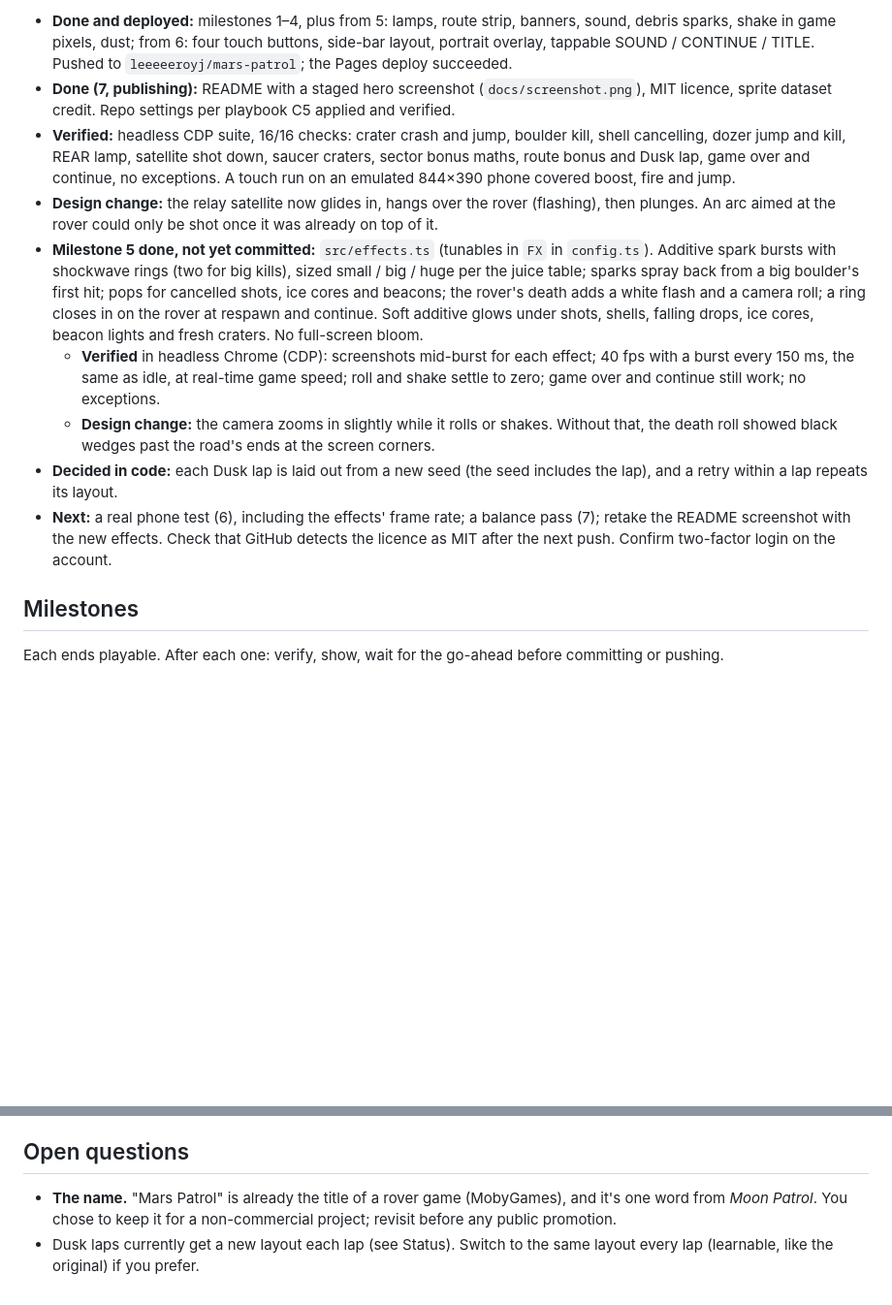
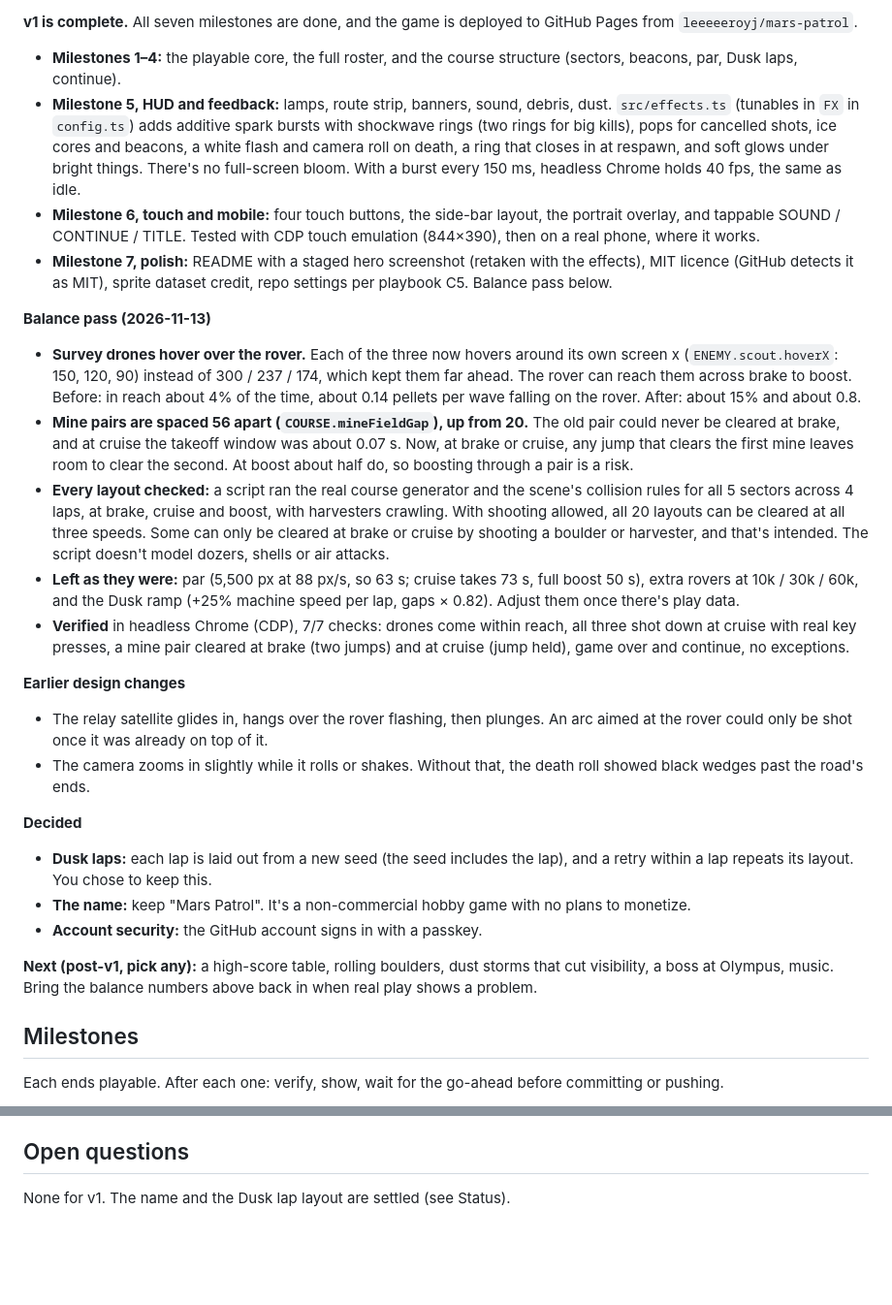
Before and after one commit to leeeeeroyj/mars-patrol, a Markdown page: design/BUILD-PLAN.md, 2 parts joined by grey strips. Shown at 97% size. Rendered like a GitHub page; blank space fills up the shorter version.

```diff
--- a/design/BUILD-PLAN.md
+++ b/design/BUILD-PLAN.md
@@ -38,13 +38,28 @@ The game camera doesn't scroll. The scene keeps `camX` (distance driven) and pla
 
-- **Done and deployed:** milestones 1–4, plus from 5: lamps, route strip, banners, sound, debris sparks, shake in game pixels, dust; from 6: four touch buttons, side-bar layout, portrait overlay, tappable SOUND / CONTINUE / TITLE. Pushed to `leeeeeroyj/mars-patrol`; the Pages deploy succeeded.
-- **Done (7, publishing):** README with a staged hero screenshot (`docs/screenshot.png`), MIT licence, sprite dataset credit. Repo settings per playbook C5 applied and verified.
-- **Verified:** headless CDP suite, 16/16 checks: crater crash and jump, boulder kill, shell cancelling, dozer jump and kill, REAR lamp, satellite shot down, saucer craters, sector bonus maths, route bonus and Dusk lap, game over and continue, no exceptions. A touch run on an emulated 844×390 phone covered boost, fire and jump.
-- **Design change:** the relay satellite now glides in, hangs over the rover (flashing), then plunges. An arc aimed at the rover could only be shot once it was already on top of it.
-- **Milestone 5 done, not yet committed:** `src/effects.ts` (tunables in `FX` in `config.ts`). Additive spark bursts with shockwave rings (two for big kills), sized small / big / huge per the juice table; sparks spray back from a big boulder's first hit; pops for cancelled shots, ice cores and beacons; the rover's death adds a white flash and a camera roll; a ring closes in on the rover at respawn and continue. Soft additive glows under shots, shells, falling drops, ice cores, beacon lights and fresh craters. No full-screen bloom.
-  - **Verified** in headless Chrome (CDP): screenshots mid-burst for each effect; 40 fps with a burst every 150 ms, the same as idle, at real-time game speed; roll and shake settle to zero; game over and continue still work; no exceptions.
-  - **Design change:** the camera zooms in slightly while it rolls or shakes. Without that, the death roll showed black wedges past the road's ends at the screen corners.
-- **Decided in code:** each Dusk lap is laid out from a new seed (the seed includes the lap), and a retry within a lap repeats its layout.
-- **Next:** a real phone test (6), including the effects' frame rate; a balance pass (7); retake the README screenshot with the new effects. Check that GitHub detects the licence as MIT after the next push. Confirm two-factor login on the account.
+**v1 is complete.** All seven milestones are done, and the game is deployed to GitHub Pages from `leeeeeroyj/mars-patrol`.
+
+- **Milestones 1–4:** the playable core, the full roster, and the course structure (sectors, beacons, par, Dusk laps, continue).
+- **Milestone 5, HUD and feedback:** lamps, route strip, banners, sound, debris, dust. `src/effects.ts` (tunables in `FX` in `config.ts`) adds additive spark bursts with shockwave rings (two rings for big kills), pops for cancelled shots, ice cores and beacons, a white flash and camera roll on death, a ring that closes in at respawn, and soft glows under bright things. There's no full-screen bloom. With a burst every 150 ms, headless Chrome holds 40 fps, the same as idle.
+- **Milestone 6, touch and mobile:** four touch buttons, the side-bar layout, the portrait overlay, and tappable SOUND / CONTINUE / TITLE. Tested with CDP touch emulation (844×390), then on a real phone, where it works.
+- **Milestone 7, polish:** README with a staged hero screenshot (retaken with the effects), MIT licence (GitHub detects it as MIT), sprite dataset credit, repo settings per playbook C5. Balance pass below.
+
+**Balance pass (2026-11-13)**
+- **Survey drones hover over the rover.** Each of the three now hovers around its own screen x (`ENEMY.scout.hoverX`: 150, 120, 90) instead of 300 / 237 / 174, which kept them far ahead. The rover can reach them across brake to boost. Before: in reach about 4% of the time, about 0.14 pellets per wave falling on the rover. After: about 15% and about 0.8.
+- **Mine pairs are spaced 56 apart (`COURSE.mineFieldGap`), up from 20.** The old pair could never be cleared at brake, and at cruise the takeoff window was about 0.07 s. Now, at brake or cruise, any jump that clears the first mine leaves room to clear the second. At boost about half do, so boosting through a pair is a risk.
+- **Every layout checked:** a script ran the real course generator and the scene's collision rules for all 5 sectors across 4 laps, at brake, cruise and boost, with harvesters crawling. With shooting allowed, all 20 layouts can be cleared at all three speeds. Some can only be cleared at brake or cruise by shooting a boulder or harvester, and that's intended. The script doesn't model dozers, shells or air attacks.
+- **Left as they were:** par (5,500 px at 88 px/s, so 63 s; cruise takes 73 s, full boost 50 s), extra rovers at 10k / 30k / 60k, and the Dusk ramp (+25% machine speed per lap, gaps × 0.82). Adjust them once there's play data.
+- **Verified** in headless Chrome (CDP), 7/7 checks: drones come within reach, all three shot down at cruise with real key presses, a mine pair cleared at brake (two jumps) and at cruise (jump held), game over and continue, no exceptions.
+
+**Earlier design changes**
+- The relay satellite glides in, hangs over the rover flashing, then plunges. An arc aimed at the rover could only be shot once it was already on top of it.
+- The camera zooms in slightly while it rolls or shakes. Without that, the death roll showed black wedges past the road's ends.
+
+**Decided**
+- **Dusk laps:** each lap is laid out from a new seed (the seed includes the lap), and a retry within a lap repeats its layout. You chose to keep this.
+- **The name:** keep "Mars Patrol". It's a non-commercial hobby game with no plans to monetize.
+- **Account security:** the GitHub account signs in with a passkey.
+
+**Next (post-v1, pick any):** a high-score table, rolling boulders, dust storms that cut visibility, a boss at Olympus, music. Bring the balance numbers above back in when real play shows a problem.
 
 ## Milestones
 
@@ -70,5 +85,4 @@ Headless Chrome via CDP, driving real key, mouse and touch events. Dev builds ex
 
 ## Open questions
 
-- **The name.** "Mars Patrol" is already the title of a rover game (MobyGames), and it's one word from *Moon Patrol*. You chose to keep it for a non-commercial project; revisit before any public promotion.
-- Dusk laps currently get a new layout each lap (see Status). Switch to the same layout every lap (learnable, like the original) if you prefer.
+None for v1. The name and the Dusk lap layout are settled (see Status).
```
Also changed, not shown: other parts of design/BUILD-PLAN.md (+1 -1 lines), README.md (+6 -6 lines), docs/screenshot.png, 3 other files.
